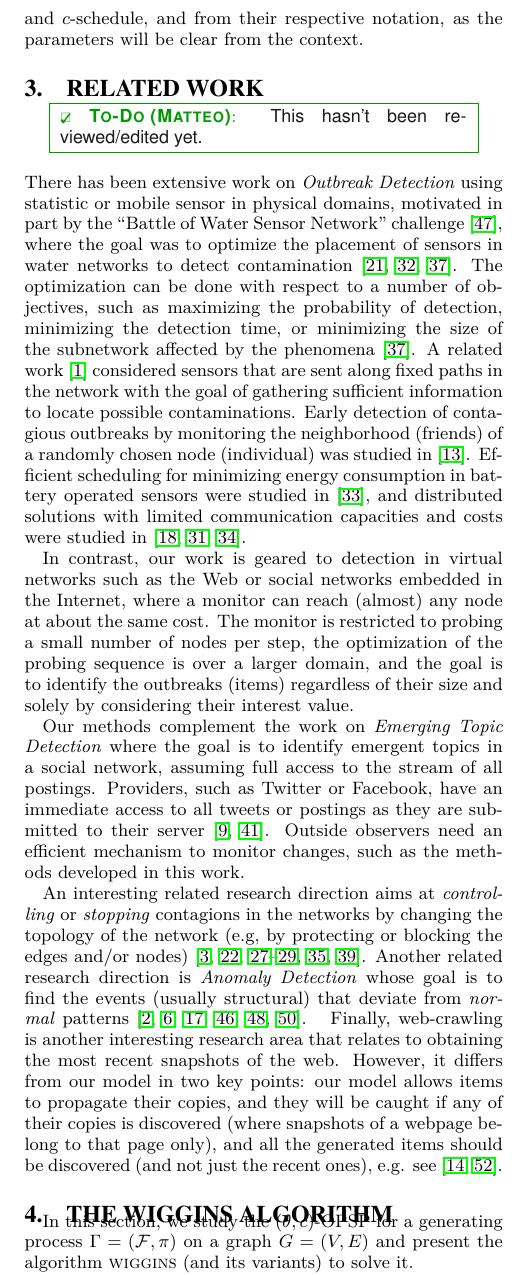
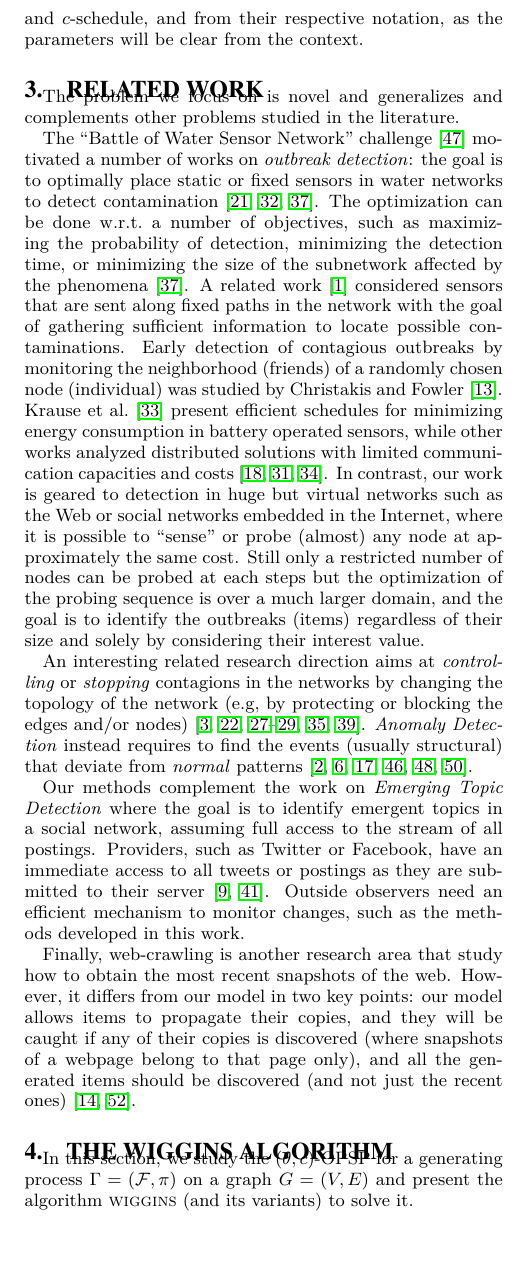
Before and after one commit to rionda/wiggins, a LaTeX paper (paper/wiggins.tex, which reads paper/tex/relatedwork.tex): part of one column of page 3 of 15 before the commit and part of one column of page 3 of 14 after it, cut so that both start at the same text, the shorter picture padded with empty space. Compiled offline with pdfLaTeX.

Commit message:
Edit related work section.

```diff
--- a/paper/tex/relatedwork.tex
+++ b/paper/tex/relatedwork.tex
@@ -1,22 +1,56 @@
 \section{Related Work}\label{sec:related_work}
-\todo[Matteo]{This hasn't been reviewed/edited yet.}
-There has been extensive work on  \emph{Outbreak Detection} using statistic or mobile sensor in physical domains, motivated in part by the ``Battle of Water Sensor Network'' challenge~\cite{BWSN2008}, where the goal was to optimize the placement of sensors in water networks to detect contamination~\cite{Leskovec2007,Krause2008,Hart2010}.
-The optimization can be done with respect to a number of objectives, such as maximizing the probability of detection, minimizing the detection time, or minimizing the size of the subnetwork affected by the phenomena~\cite{Leskovec2007}. A related work~\cite{AgumbeSuresh2012} considered  sensors that are sent along fixed paths in the network with the goal of gathering sufficient information to locate possible contaminations. Early detection of contagious outbreaks
-by monitoring the neighborhood (friends) of a randomly chosen node (individual) was studied in~\cite{Christakis2010}. Efficient scheduling for minimizing energy consumption in battery operated sensors were studied in~\cite{Krause2009}, and distributed solutions with limited communication capacities and costs were studied in~\cite{Krause2011Kleinberg,Golovin2010,Krause2011}.
+The problem we focus on is novel and generalizes and complements other problems
+studied in the literature.
 
+The  ``Battle of Water Sensor Network'' challenge~\citep{BWSN2008} motivated a
+number of works on \emph{outbreak detection}: the goal is to optimally place
+static or fixed sensors in water networks to detect
+contamination~\citep{Leskovec2007,Krause2008,Hart2010}. The optimization can be
+done w.r.t.~a number of objectives, such as maximizing the probability of
+detection, minimizing the detection time, or minimizing the size of the
+subnetwork affected by the phenomena~\citep{Leskovec2007}. A related
+work~\citep{AgumbeSuresh2012} considered sensors that are sent along fixed paths
+in the network with the goal of gathering sufficient information to locate
+possible contaminations. Early detection of contagious outbreaks by monitoring
+the neighborhood (friends) of a randomly chosen node (individual) was studied
+by~\citet{Christakis2010}.  \citet{Krause2009} present efficient schedules for
+minimizing energy consumption in battery operated sensors, while other works
+analyzed distributed solutions with limited communication capacities and
+costs~\citep{Krause2011Kleinberg,Golovin2010,Krause2011}. % spacesaver
 %Another objective in the Sensor Placement problem is to {\bf predict} the phenomena at locations without sensors (e.g., road speeds on highways).  studies this problem where there is restriction on the battery life of the sensors, and thus, the sensors need to be placed and \emph{scheduled} such that at each time just some of the sensors are \emph{active}. Also, \cite{Golovin2010} studies the same problem and provides a distributed solution where the sensors are not connected to a centralized optimizer and they activate themselves using local information. \cite{Krause2011} presents an algorithm in which sensors have to communicate through
 %lossy channels in environmental monitoring, and \cite{Krause2011Kleinberg} brings the communication cost into account.
-%
-In contrast, our work is geared to detection in virtual networks such as the Web or social networks embedded in the Internet, where a monitor can reach (almost) any node at about the same cost. The monitor is restricted to probing a small number of nodes per step, the optimization of the probing sequence is over a larger domain, and the goal is to identify the outbreaks (items) regardless of their size and solely by considering their interest value.
+In contrast, our work is geared to detection in huge but virtual networks such
+as the Web or social networks embedded in the Internet, where it is possible to
+``sense'' or probe (almost) any node at approximately the same cost. Still only
+a restricted number of nodes can be probed at each steps but the optimization of
+the probing sequence is over a much larger domain, and the goal is to identify
+the outbreaks (items) regardless of their size and solely by considering their
+interest value.
 
-Our methods complement the work on \emph{Emerging Topic Detection} where the goal is to identify emergent topics in a social network, assuming full access to the stream of all postings. Providers, such as Twitter or Facebook, have an immediate access to all tweets or postings as they are submitted to their server~\cite{Cataldi2010,Mathioudakis2010}. Outside observers need an efficient mechanism to monitor changes, such as the methods developed in this work.
-
-{An interesting related research direction aims at \emph{controlling} or \emph{stopping} contagions in the networks by changing the topology of the network (e.g, by protecting or blocking the edges and/or nodes)~\cite{Aspnes2006,Kimura2008Minimizing,Kimura2008,Kimura2009,Li2011,He2011,Kuhlman2013}.
+An interesting related research direction aims at \emph{controlling} or
+\emph{stopping} contagions in the networks by changing the topology of the
+network (e.g, by protecting or blocking the edges and/or
+nodes)~\cite{Aspnes2006,Kimura2008Minimizing,Kimura2008,Kimura2009,Li2011,He2011,Kuhlman2013}. %
 %In our model, though, probing the nodes is the only action we can take.}
 %%%%%%%%%%%%%%
-Another related research direction is  \emph{Anomaly Detection} whose goal is to find the events (usually structural) that deviate from  \emph{normal} patterns~\cite{Noble2003,Sun2007,Eberle2007,Papadimitriou2010,Akoglu2010,Bogdanov2013}. }
+\emph{Anomaly Detection} instead requires to find the events (usually
+structural) that deviate from \emph{normal}
+patterns~\cite{Noble2003,Sun2007,Eberle2007,Papadimitriou2010,Akoglu2010,Bogdanov2013}.
 %%%%%%%%%%%%%%%%
-Finally, web-crawling is another interesting research area that relates to obtaining the most recent snapshots of the web. However, it differs from our model in two key points: our model allows items to propagate their copies, and they will be caught if any of their copies is discovered (where snapshots of a webpage belong to that page only), and all the generated items should be discovered (and not just the recent ones), e.g. see~\cite{dasgupta2007discoverability,wolf2002optimal}.
+
+Our methods complement the work on \emph{Emerging Topic Detection} where the
+goal is to identify emergent topics in a social network, assuming full access to
+the stream of all postings. Providers, such as Twitter or Facebook, have an
+immediate access to all tweets or postings as they are submitted to their
+server~\cite{Cataldi2010,Mathioudakis2010}. Outside observers need an efficient
+mechanism to monitor changes, such as the methods developed in this work.
+
+Finally, web-crawling is another research area that study how to obtain the
+most recent snapshots of the web. However, it differs from our model in two key
+points: our model allows items to propagate their copies, and they will be
+caught if any of their copies is discovered (where snapshots of a webpage belong
+to that page only), and all the generated items should be discovered (and not
+just the recent ones)~\cite{dasgupta2007discoverability,wolf2002optimal}.
 
 % Finally, there are many work on Influence Maximization  and the social network Centrality, but as explained in previous section, they are ``orthogonal'' to  1-PHSP. To see the work on Influence Maximization and Betweenness centrality you can refer to \cite{Kempe2007,Borgs} and \cite{Yoshida}, and their related work.
 
```
